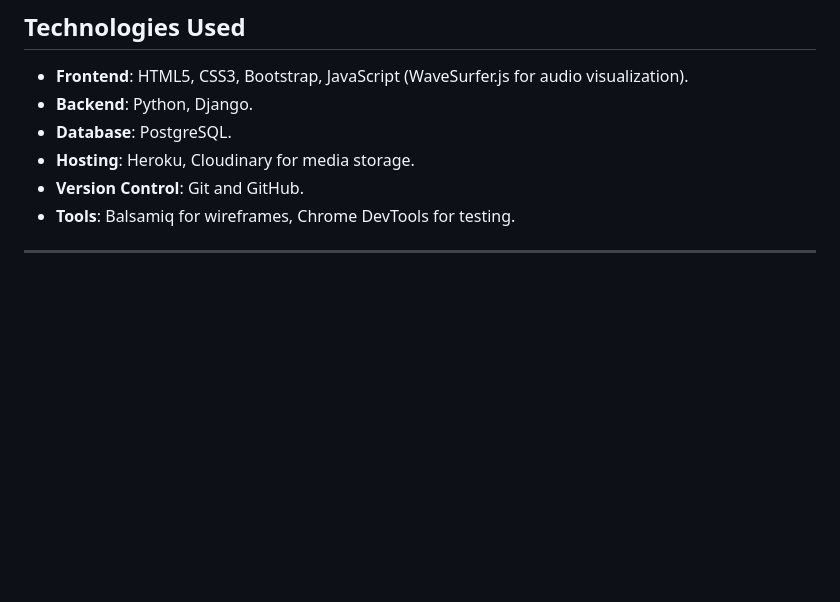
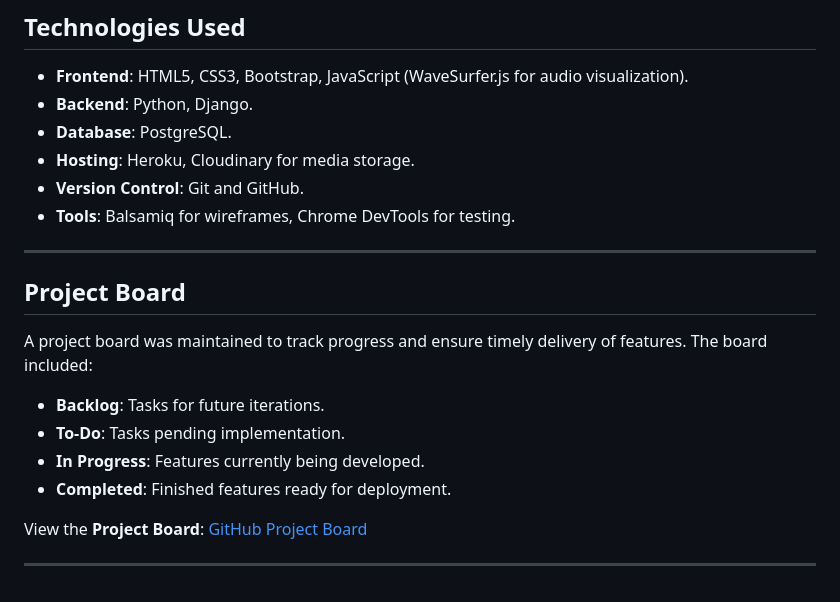
Before and after one commit to Rayet01/InSync-Audio, a Markdown page: README.md, the part around the change. Drawn GitHub-style; blank space fills up the shorter version.

```diff
--- a/README.md
+++ b/README.md
@@ -114,3 +114,16 @@ Wireframes were created using **Balsamiq** to guide the layout and functionality
 - **Tools**: Balsamiq for wireframes, Chrome DevTools for testing.
 
 ---
+
+## Project Board
+
+A project board was maintained to track progress and ensure timely delivery of features. The board included:
+
+- **Backlog**: Tasks for future iterations.
+- **To-Do**: Tasks pending implementation.
+- **In Progress**: Features currently being developed.
+- **Completed**: Finished features ready for deployment.
+
+View the **Project Board**: [GitHub Project Board](Your_Project_Board_Link)
+
+---
```
